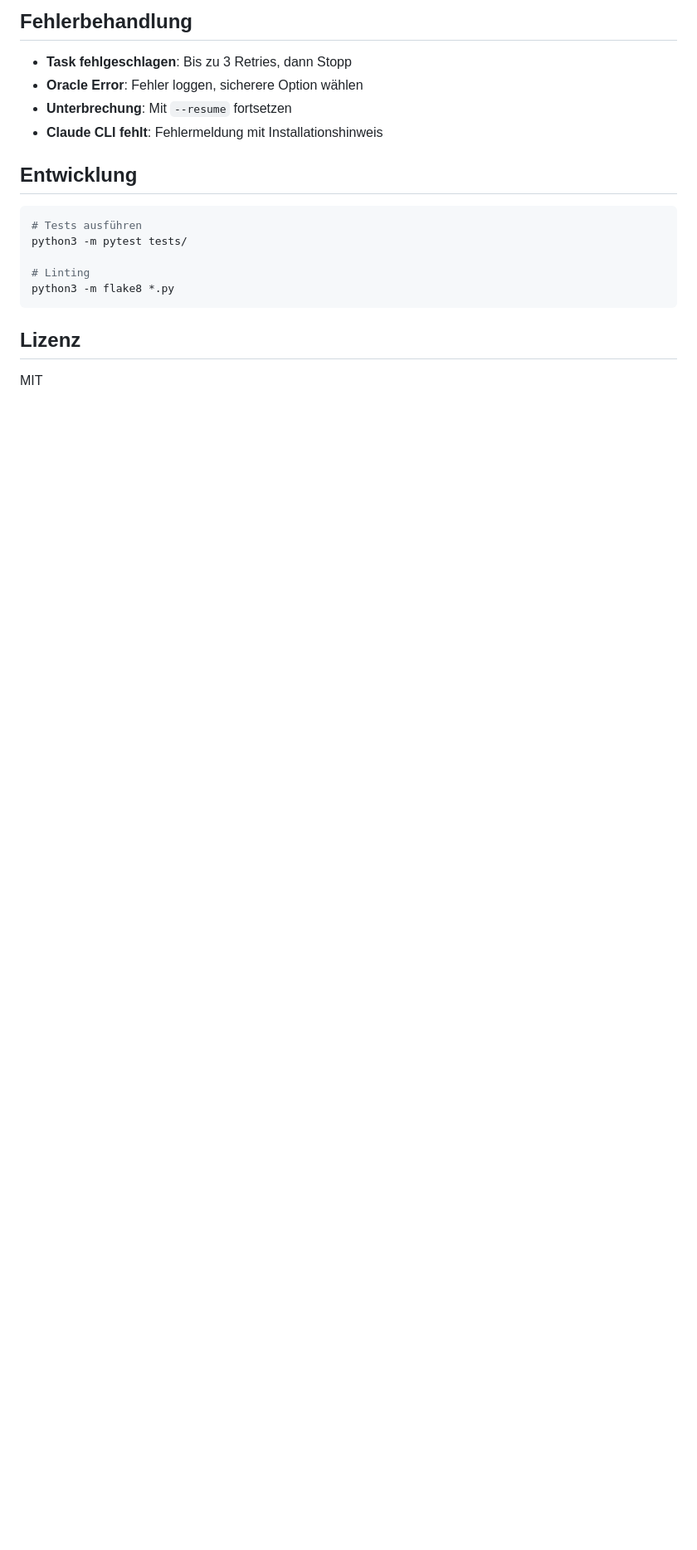
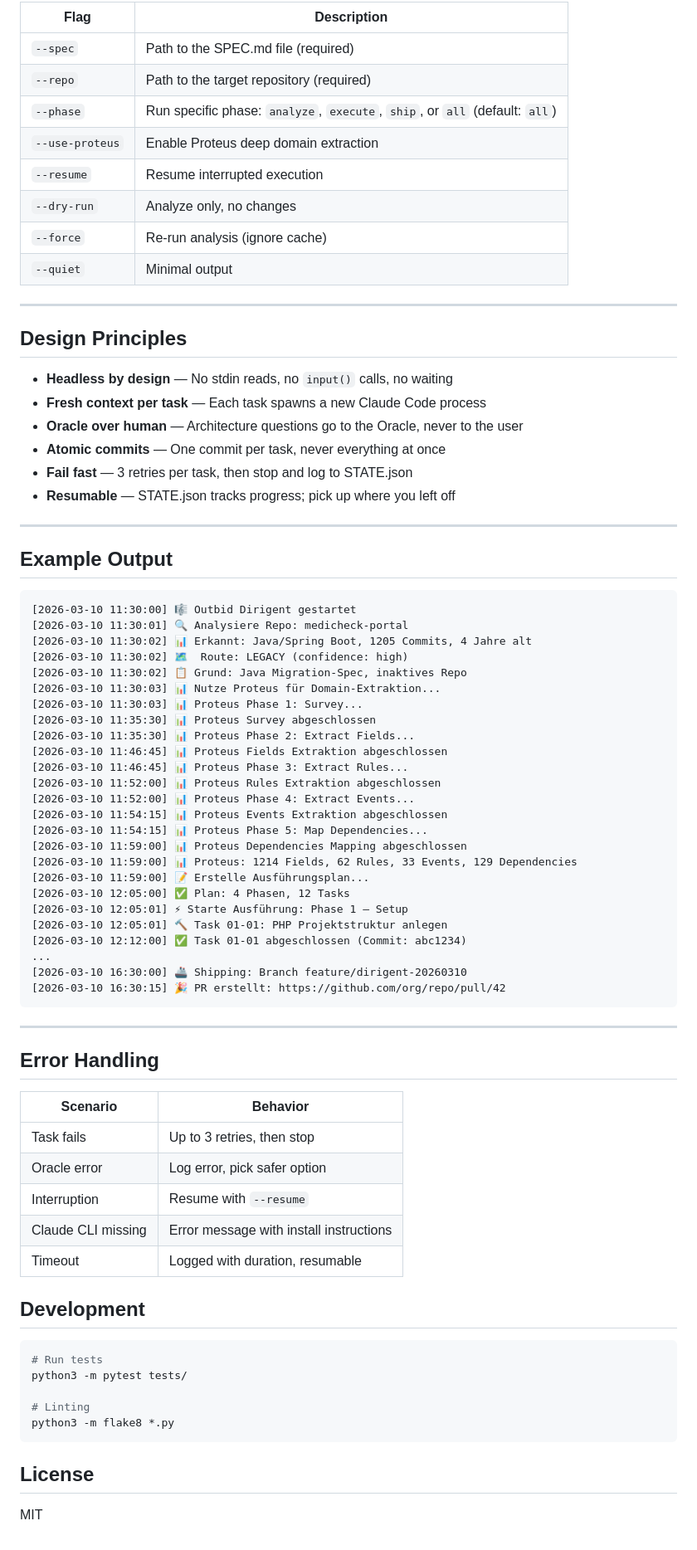
Before and after one commit to BIDEquity/outbid-dirigent, a Markdown page: README.md, the part around one of its changes. Shown at 83% size. GitHub-like rendering; blank space fills up the shorter version.

````diff
--- a/README.md
+++ b/README.md
@@ -236,22 +318,81 @@ Das Oracle beantwortet architekturelle Fragen autonom via Claude API:
 ```
 
-## Fehlerbehandlung
+| Flag | Description |
+|---|---|
+| `--spec` | Path to the SPEC.md file (required) |
+| `--repo` | Path to the target repository (required) |
+| `--phase` | Run specific phase: `analyze`, `execute`, `ship`, or `all` (default: `all`) |
+| `--use-proteus` | Enable Proteus deep domain extraction |
+| `--resume` | Resume interrupted execution |
+| `--dry-run` | Analyze only, no changes |
+| `--force` | Re-run analysis (ignore cache) |
+| `--quiet` | Minimal output |
 
-- **Task fehlgeschlagen**: Bis zu 3 Retries, dann Stopp
-- **Oracle Error**: Fehler loggen, sicherere Option wählen
-- **Unterbrechung**: Mit `--resume` fortsetzen
-- **Claude CLI fehlt**: Fehlermeldung mit Installationshinweis
+---
 
-## Entwicklung
+## Design Principles
+
+- **Headless by design** — No stdin reads, no `input()` calls, no waiting
+- **Fresh context per task** — Each task spawns a new Claude Code process
+- **Oracle over human** — Architecture questions go to the Oracle, never to the user
+- **Atomic commits** — One commit per task, never everything at once
+- **Fail fast** — 3 retries per task, then stop and log to STATE.json
+- **Resumable** — STATE.json tracks progress; pick up where you left off
+
+---
+
+## Example Output
+
+```
+[2026-03-10 11:30:00] 🎼 Outbid Dirigent gestartet
+[2026-03-10 11:30:01] 🔍 Analysiere Repo: medicheck-portal
+[2026-03-10 11:30:02] 📊 Erkannt: Java/Spring Boot, 1205 Commits, 4 Jahre alt
+[2026-03-10 11:30:02] 🗺️  Route: LEGACY (confidence: high)
+[2026-03-10 11:30:02] 📋 Grund: Java Migration-Spec, inaktives Repo
+[2026-03-10 11:30:03] 📊 Nutze Proteus für Domain-Extraktion...
+[2026-03-10 11:30:03] 📊 Proteus Phase 1: Survey...
+[2026-03-10 11:35:30] 📊 Proteus Survey abgeschlossen
+[2026-03-10 11:35:30] 📊 Proteus Phase 2: Extract Fields...
+[2026-03-10 11:46:45] 📊 Proteus Fields Extraktion abgeschlossen
+[2026-03-10 11:46:45] 📊 Proteus Phase 3: Extract Rules...
+[2026-03-10 11:52:00] 📊 Proteus Rules Extraktion abgeschlossen
+[2026-03-10 11:52:00] 📊 Proteus Phase 4: Extract Events...
+[2026-03-10 11:54:15] 📊 Proteus Events Extraktion abgeschlossen
+[2026-03-10 11:54:15] 📊 Proteus Phase 5: Map Dependencies...
+[2026-03-10 11:59:00] 📊 Proteus Dependencies Mapping abgeschlossen
+[2026-03-10 11:59:00] 📊 Proteus: 1214 Fields, 62 Rules, 33 Events, 129 Dependencies
+[2026-03-10 11:59:00] 📝 Erstelle Ausführungsplan...
+[2026-03-10 12:05:00] ✅ Plan: 4 Phasen, 12 Tasks
+[2026-03-10 12:05:01] ⚡ Starte Ausführung: Phase 1 – Setup
+[2026-03-10 12:05:01] 🔨 Task 01-01: PHP Projektstruktur anlegen
+[2026-03-10 12:12:00] ✅ Task 01-01 abgeschlossen (Commit: abc1234)
+...
+[2026-03-10 16:30:00] 🚢 Shipping: Branch feature/dirigent-20260310
+[2026-03-10 16:30:15] 🎉 PR erstellt: https://github.com/org/repo/pull/42
+```
+
+---
+
+## Error Handling
+
+| Scenario | Behavior |
+|---|---|
+| Task fails | Up to 3 retries, then stop |
+| Oracle error | Log error, pick safer option |
+| Interruption | Resume with `--resume` |
+| Claude CLI missing | Error message with install instructions |
+| Timeout | Logged with duration, resumable |
+
+## Development
 
 ```bash
-# Tests ausführen
+# Run tests
 python3 -m pytest tests/
 
 # Linting
 python3 -m flake8 *.py
 ```
 
-## Lizenz
+## License
 
 MIT
````
Also changed, not shown: other parts of README.md (+233 -151 lines).
